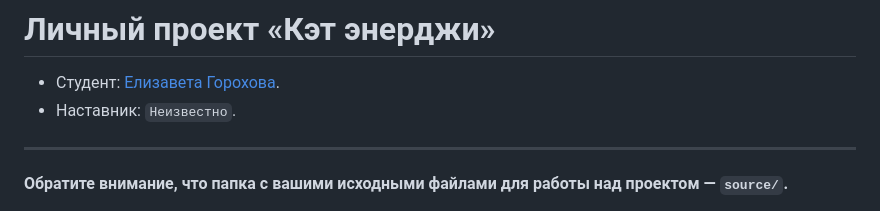
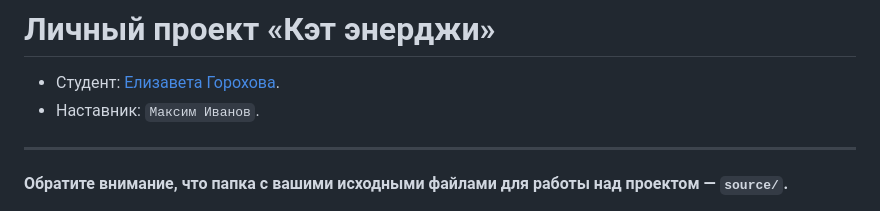
Before and after one commit to htmlacademy-adaptive/2293623-cat-energy-28, a Markdown page: Readme.md, the part around the change. GitHub-like rendering.

Commit message:
Добавляет наставника

```diff
--- a/Readme.md
+++ b/Readme.md
@@ -1,7 +1,7 @@
 # Личный проект «Кэт энерджи»
 
 * Студент: [Елизавета Горохова](https://up.htmlacademy.ru/adaptive/28/user/2293623).
-* Наставник: `Неизвестно`.
+* Наставник: `Максим Иванов`.
 
 ---
 
```
